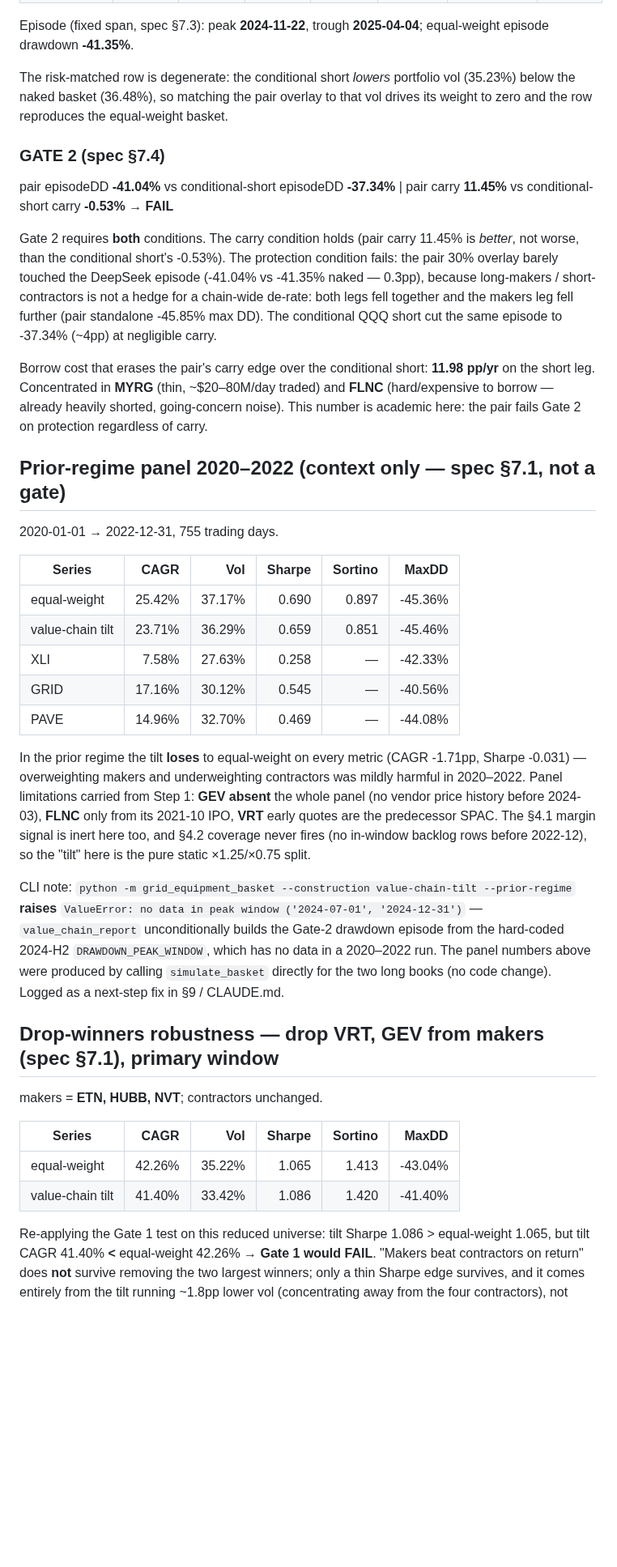
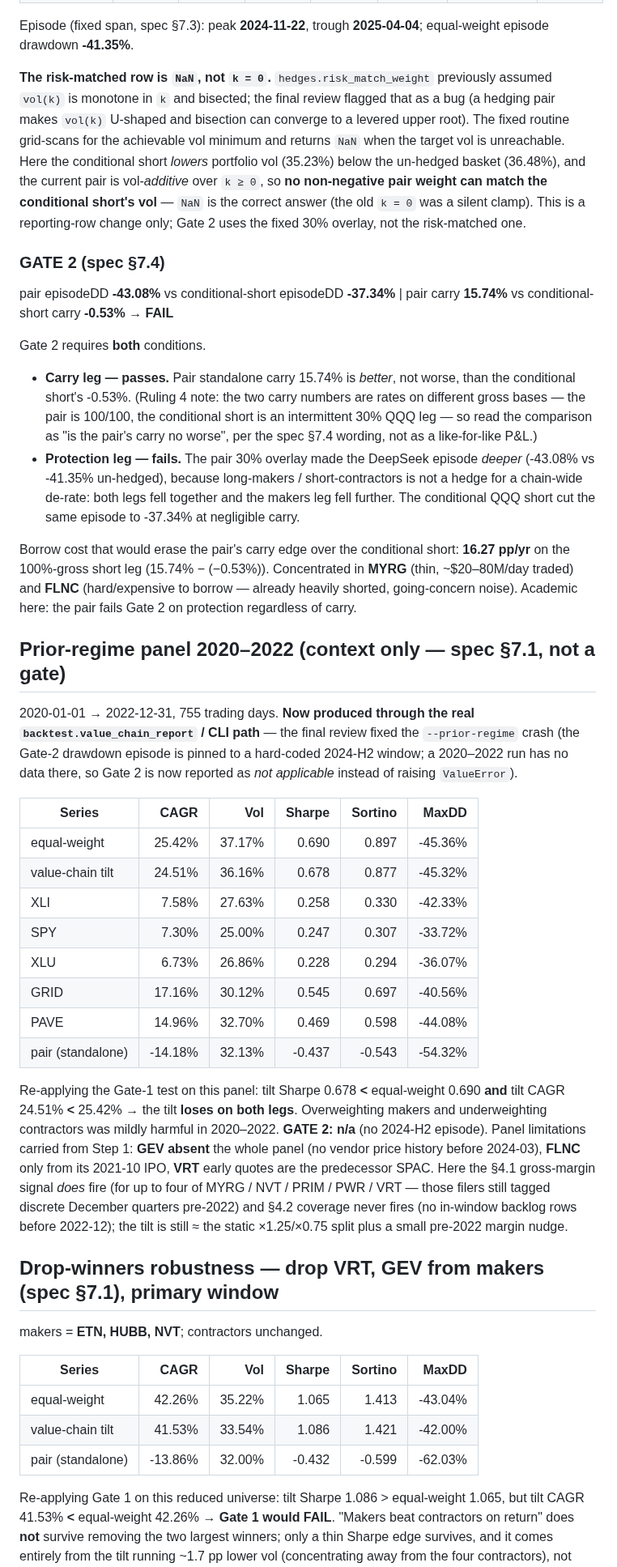
Before and after one commit to np-float-sand/acadia, a Markdown page: docs/grid-equipment-value-chain-results.md, the part around one of its changes. Shown at 81% size. Drawn GitHub-style; blank space fills up the shorter version.

```diff
--- a/docs/grid-equipment-value-chain-results.md
+++ b/docs/grid-equipment-value-chain-results.md
@@ -89,52 +106,64 @@ off) give Sharpe 1.434 / CAGR 63.18% — inside rounding of the shipped 1.441 /
 Episode (fixed span, spec §7.3): peak **2024-11-22**, trough **2025-04-04**; equal-weight episode
 drawdown **-41.35%**.
 
-The risk-matched row is degenerate: the conditional short *lowers* portfolio vol (35.23%) below
-the naked basket (36.48%), so matching the pair overlay to that vol drives its weight to zero and
-the row reproduces the equal-weight basket.
+**The risk-matched row is `NaN`, not `k = 0`.** `hedges.risk_match_weight` previously assumed
+`vol(k)` is monotone in `k` and bisected; the final review flagged that as a bug (a hedging pair
+makes `vol(k)` U-shaped and bisection can converge to a levered upper root). The fixed routine
+grid-scans for the achievable vol minimum and returns `NaN` when the target vol is unreachable.
+Here the conditional short *lowers* portfolio vol (35.23%) below the un-hedged basket (36.48%),
+and the current pair is vol-*additive* over `k ≥ 0`, so **no non-negative pair weight can match
+the conditional short's vol** — `NaN` is the correct answer (the old `k = 0` was a silent clamp).
+This is a reporting-row change only; Gate 2 uses the fixed 30% overlay, not the risk-matched one.
 
 ### GATE 2 (spec §7.4)
 
-pair episodeDD **-41.04%** vs conditional-short episodeDD **-37.34%**  |  pair carry **11.45%** vs
+pair episodeDD **-43.08%** vs conditional-short episodeDD **-37.34%**  |  pair carry **15.74%** vs
 conditional-short carry **-0.53%**  →  **FAIL**
 
-Gate 2 requires **both** conditions. The carry condition holds (pair carry 11.45% is *better*, not
-worse, than the conditional short's -0.53%). The protection condition fails: the pair 30% overlay
-barely touched the DeepSeek episode (-41.04% vs -41.35% naked — 0.3pp), because long-makers /
-short-contractors is not a hedge for a chain-wide de-rate: both legs fell together and the makers
-leg fell further (pair standalone -45.85% max DD). The conditional QQQ short cut the same episode
-to -37.34% (~4pp) at negligible carry.
+Gate 2 requires **both** conditions.
 
-Borrow cost that erases the pair's carry edge over the conditional short: **11.98 pp/yr** on the
-short leg. Concentrated in **MYRG** (thin, ~$20–80M/day traded) and **FLNC** (hard/expensive to
-borrow — already heavily shorted, going-concern noise). This number is academic here: the pair
-fails Gate 2 on protection regardless of carry.
+- **Carry leg — passes.** Pair standalone carry 15.74% is *better*, not worse, than the
+  conditional short's -0.53%. (Ruling 4 note: the two carry numbers are rates on different gross
+  bases — the pair is 100/100, the conditional short is an intermittent 30% QQQ leg — so read
+  the comparison as "is the pair's carry no worse", per the spec §7.4 wording, not as a
+  like-for-like P&L.)
+- **Protection leg — fails.** The pair 30% overlay made the DeepSeek episode *deeper*
+  (-43.08% vs -41.35% un-hedged), because long-makers / short-contractors is not a hedge for a
+  chain-wide de-rate: both legs fell together and the makers leg fell further. The conditional
+  QQQ short cut the same episode to -37.34% at negligible carry.
+
+Borrow cost that would erase the pair's carry edge over the conditional short:
+**16.27 pp/yr** on the 100%-gross short leg (15.74% − (−0.53%)). Concentrated in **MYRG**
+(thin, ~$20–80M/day traded) and **FLNC** (hard/expensive to borrow — already heavily shorted,
+going-concern noise). Academic here: the pair fails Gate 2 on protection regardless of carry.
 
 ## Prior-regime panel 2020–2022 (context only — spec §7.1, not a gate)
 
-2020-01-01 → 2022-12-31, 755 trading days.
+2020-01-01 → 2022-12-31, 755 trading days. **Now produced through the real
+`backtest.value_chain_report` / CLI path** — the final review fixed the `--prior-regime` crash
+(the Gate-2 drawdown episode is pinned to a hard-coded 2024-H2 window; a 2020–2022 run has no
+data there, so Gate 2 is now reported as *not applicable* instead of raising `ValueError`).
 
 | Series | CAGR | Vol | Sharpe | Sortino | MaxDD |
 |---|---:|---:|---:|---:|---:|
 | equal-weight | 25.42% | 37.17% | 0.690 | 0.897 | -45.36% |
-| value-chain tilt | 23.71% | 36.29% | 0.659 | 0.851 | -45.46% |
-| XLI | 7.58% | 27.63% | 0.258 | — | -42.33% |
-| GRID | 17.16% | 30.12% | 0.545 | — | -40.56% |
-| PAVE | 14.96% | 32.70% | 0.469 | — | -44.08% |
+| value-chain tilt | 24.51% | 36.16% | 0.678 | 0.877 | -45.32% |
+| XLI  |  7.58% | 27.63% | 0.258 | 0.330 | -42.33% |
+| SPY  |  7.30% | 25.00% | 0.247 | 0.307 | -33.72% |
+| XLU  |  6.73% | 26.86% | 0.228 | 0.294 | -36.07% |
+| GRID | 17.16% | 30.12% | 0.545 | 0.697 | -40.56% |
+| PAVE | 14.96% | 32.70% | 0.469 | 0.598 | -44.08% |
+| pair (standalone) | -14.18% | 32.13% | -0.437 | -0.543 | -54.32% |
 
-In the prior regime the tilt **loses** to equal-weight on every metric (CAGR -1.71pp, Sharpe
--0.031) — overweighting makers and underweighting contractors was mildly harmful in 2020–2022.
+Re-applying the Gate-1 test on this panel: tilt Sharpe 0.678 **<** equal-weight 0.690 **and**
+tilt CAGR 24.51% **<** 25.42% → the tilt **loses on both legs**. Overweighting makers and
+underweighting contractors was mildly harmful in 2020–2022. **GATE 2: n/a** (no 2024-H2 episode).
 Panel limitations carried from Step 1: **GEV absent** the whole panel (no vendor price history
 before 2024-03), **FLNC** only from its 2021-10 IPO, **VRT** early quotes are the predecessor
-SPAC. The §4.1 margin signal is inert here too, and §4.2 coverage never fires (no in-window
-backlog rows before 2022-12), so the "tilt" here is the pure static ×1.25/×0.75 split.
-
-CLI note: `python -m grid_equipment_basket --construction value-chain-tilt --prior-regime`
-**raises** `ValueError: no data in peak window ('2024-07-01', '2024-12-31')` — `value_chain_report`
-unconditionally builds the Gate-2 drawdown episode from the hard-coded 2024-H2 `DRAWDOWN_PEAK_WINDOW`,
-which has no data in a 2020–2022 run. The panel numbers above were produced by calling
-`simulate_basket` directly for the two long books (no code change). Logged as a next-step fix in
-§9 / CLAUDE.md.
+SPAC. Here the §4.1 gross-margin signal *does* fire (for up to four of MYRG / NVT / PRIM / PWR /
+VRT — those filers still tagged discrete December quarters pre-2022) and §4.2 coverage never
+fires (no in-window backlog rows before 2022-12); the tilt is still ≈ the static ×1.25/×0.75
+split plus a small pre-2022 margin nudge.
 
 ## Drop-winners robustness — drop VRT, GEV from makers (spec §7.1), primary window
 
@@ -143,10 +172,11 @@ makers = **ETN, HUBB, NVT**; contractors unchanged.
 | Series | CAGR | Vol | Sharpe | Sortino | MaxDD |
 |---|---:|---:|---:|---:|---:|
 | equal-weight | 42.26% | 35.22% | 1.065 | 1.413 | -43.04% |
-| value-chain tilt | 41.40% | 33.42% | 1.086 | 1.420 | -41.40% |
+| value-chain tilt | 41.53% | 33.54% | 1.086 | 1.421 | -42.00% |
+| pair (standalone) | -13.86% | 32.00% | -0.432 | -0.599 | -62.03% |
 
-Re-applying the Gate 1 test on this reduced universe: tilt Sharpe 1.086 > equal-weight 1.065, but
-tilt CAGR 41.40% **<** equal-weight 42.26% → **Gate 1 would FAIL**. "Makers beat contractors on
+Re-applying Gate 1 on this reduced universe: tilt Sharpe 1.086 > equal-weight 1.065, but
+tilt CAGR 41.53% **<** equal-weight 42.26% → **Gate 1 would FAIL**. "Makers beat contractors on
 return" does **not** survive removing the two largest winners; only a thin Sharpe edge survives,
-and it comes entirely from the tilt running ~1.8pp lower vol (concentrating away from the four
+and it comes entirely from the tilt running ~1.7 pp lower vol (concentrating away from the four
 contractors), not from stock selection. The pair standalone over the same reduced universe is
```
Also changed, not shown: other parts of docs/grid-equipment-value-chain-results.md (+96 -75 lines), CLAUDE.md (+14 -10 lines), grid_equipment_basket/README.md (+44 -29 lines).
